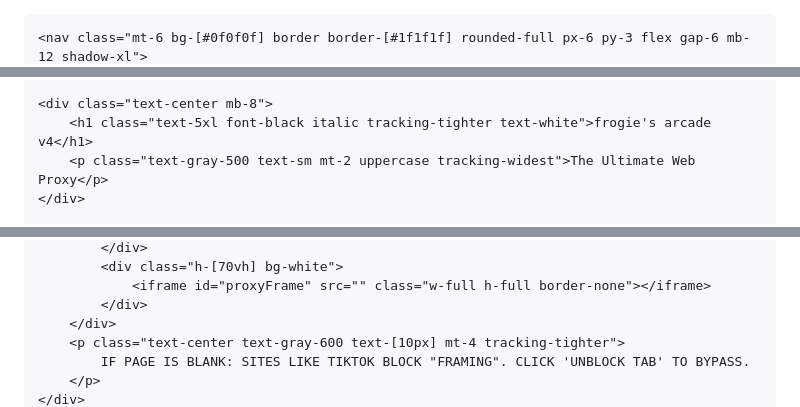
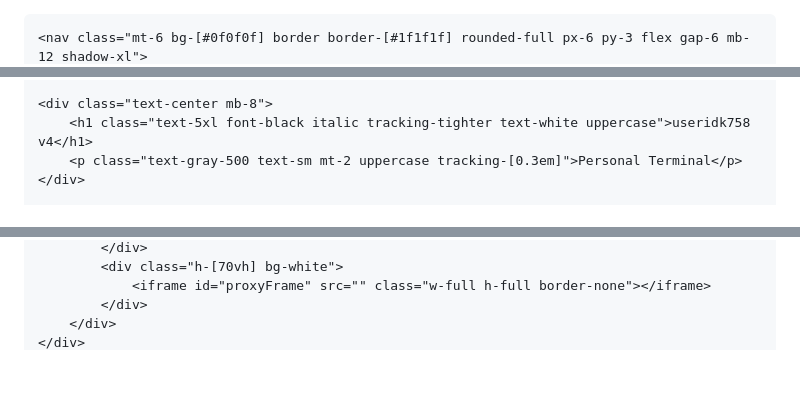
Before and after one commit to useridk758/useridk758.github.io, a Markdown page: README.md, 3 parts joined by grey strips. GitHub-like rendering; blank space fills up the shorter version.

```diff
--- a/README.md
+++ b/README.md
@@ -1,13 +1,15 @@
+<!DOCTYPE html>
 <html lang="en">
 <head>
     <meta charset="UTF-8">
     <meta name="viewport" content="width=device-width, initial-scale=1.0">
-    <title>useridk758 v4</title>
+    <title>useridk758 | Arcade</title>
     <script src="https://cdn.tailwindcss.com"></script>
     <link href="https://fonts.googleapis.com/css2?family=Inter:wght@400;700;900&display=swap" rel="stylesheet">
     <style>
         body { font-family: 'Inter', sans-serif; background-color: #050505; color: white; margin: 0; overflow-x: hidden; }
-        .bento-card { background: #0f0f0f; border: 1px solid #1f1f1f; border-radius: 20px; }
+        .bento-card { background: #0f0f0f; border: 1px solid #1f1f1f; border-radius: 20px; transition: all 0.3s ease; }
+        .bento-card:hover { transform: translateY(-5px); border-color: #3b82f6; }
         .proxy-input {
             background: #0a0a0a; border: 1px solid #333; outline: none; transition: all 0.3s;
         }
@@ -25,7 +27,7 @@
     </nav>
 
     <div class="text-center mb-8">
-        <h1 class="text-5xl font-black italic tracking-tighter text-white">frogie's arcade v4</h1>
-        <p class="text-gray-500 text-sm mt-2 uppercase tracking-widest">The Ultimate Web Proxy</p>
+        <h1 class="text-5xl font-black italic tracking-tighter text-white uppercase">useridk758 v4</h1>
+        <p class="text-gray-500 text-sm mt-2 uppercase tracking-[0.3em]">Personal Terminal</p>
     </div>
 
@@ -62,7 +67,4 @@
                 <iframe id="proxyFrame" src="" class="w-full h-full border-none"></iframe>
             </div>
         </div>
-        <p class="text-center text-gray-600 text-[10px] mt-4 tracking-tighter">
-            IF PAGE IS BLANK: SITES LIKE TIKTOK BLOCK "FRAMING". CLICK 'UNBLOCK TAB' TO BYPASS.
-        </p>
     </div>
```
Also changed, not shown: other parts of README.md (+20 -16 lines).
